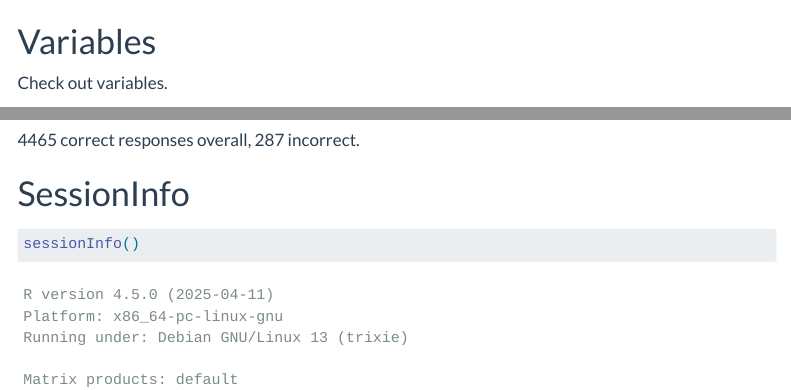
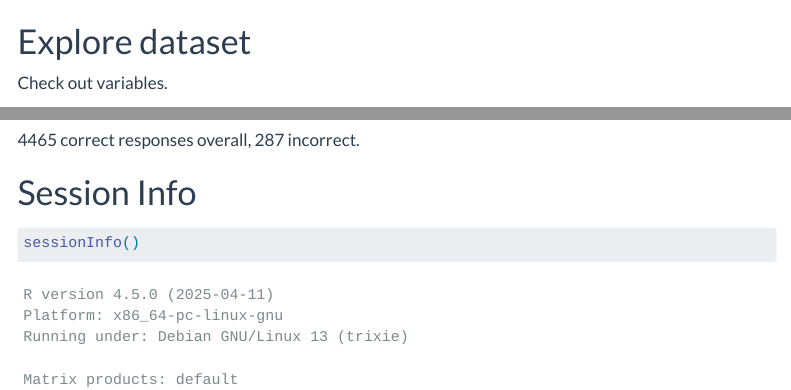
Before and after one commit to daniela-palleschi/SSOL24-reproducibility-workshop, a Quarto document (examples/chromy-2023_eda.qmd): the page in a window 1100 px wide, from 590 px down, and a second part further down, joined at a grey line. Rendered offline with R 4.5, knitr and Pandoc in place of Quarto, with nearby package versions; some code elsewhere in the file could not run offline; menus at the side of the page are left out; long lines of code are wrapped; column names are cleaned by a stand-in for the janitor package.

Commit message:
minor formatting

````diff
--- a/examples/chromy-2023_eda.qmd
+++ b/examples/chromy-2023_eda.qmd
@@ -29,7 +29,7 @@ df_chromy <- read_csv(here("data", "chromy_et-al_2023_English_final.csv")) |>
   rename_at(vars(starts_with("r_t")), ~ str_replace(., "r_t", "rt_"))
 ```
 
-# Variables
+# Explore dataset
 
 Check out variables.
 
@@ -128,7 +128,7 @@ df_chromy |>
 
 4465 correct responses overall, 287 incorrect.
 
-# SessionInfo
+# Session Info
 
 ```{r}
 sessionInfo()
````
Also changed, not shown: examples/chromy-2023_eda.qmd (4 more changed lines).
